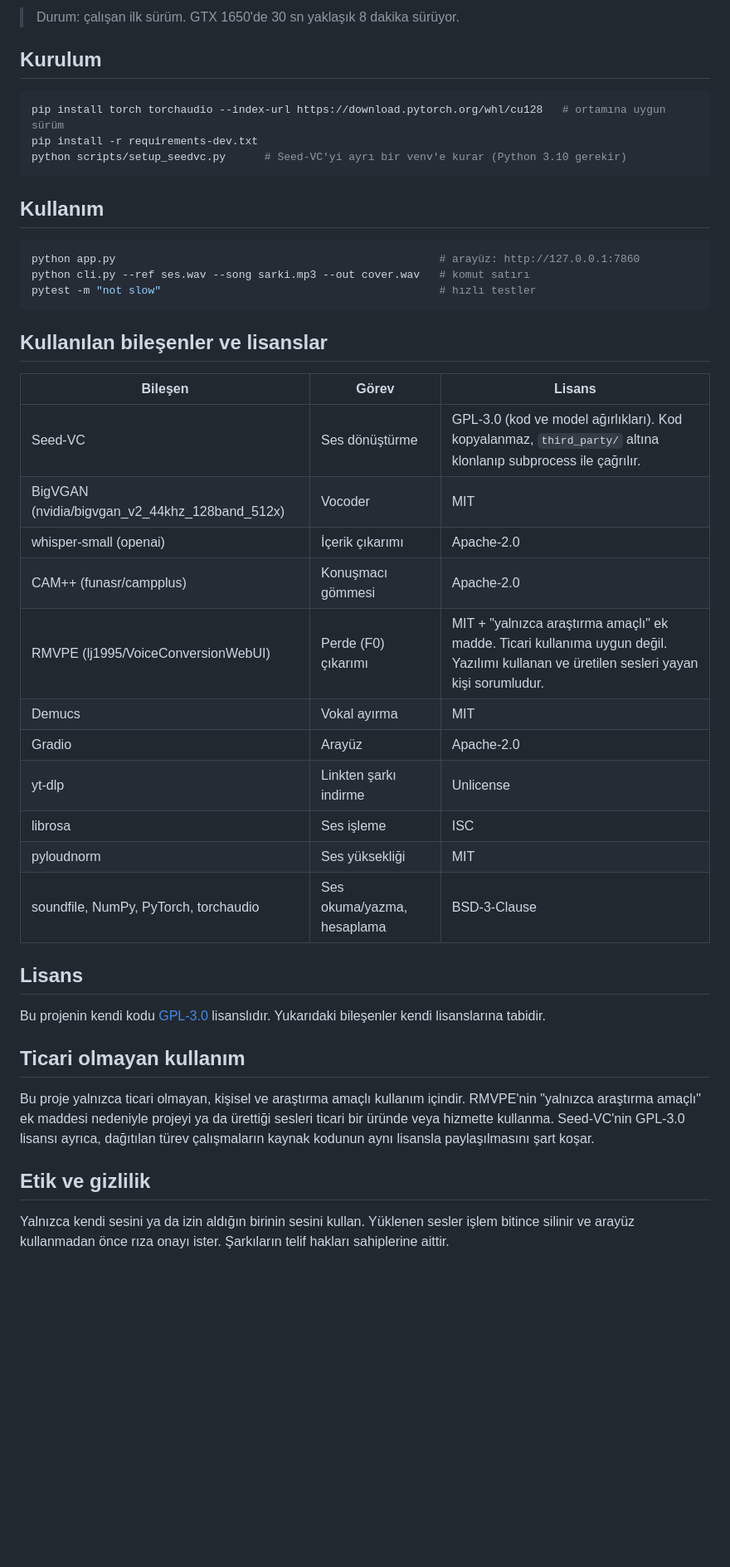
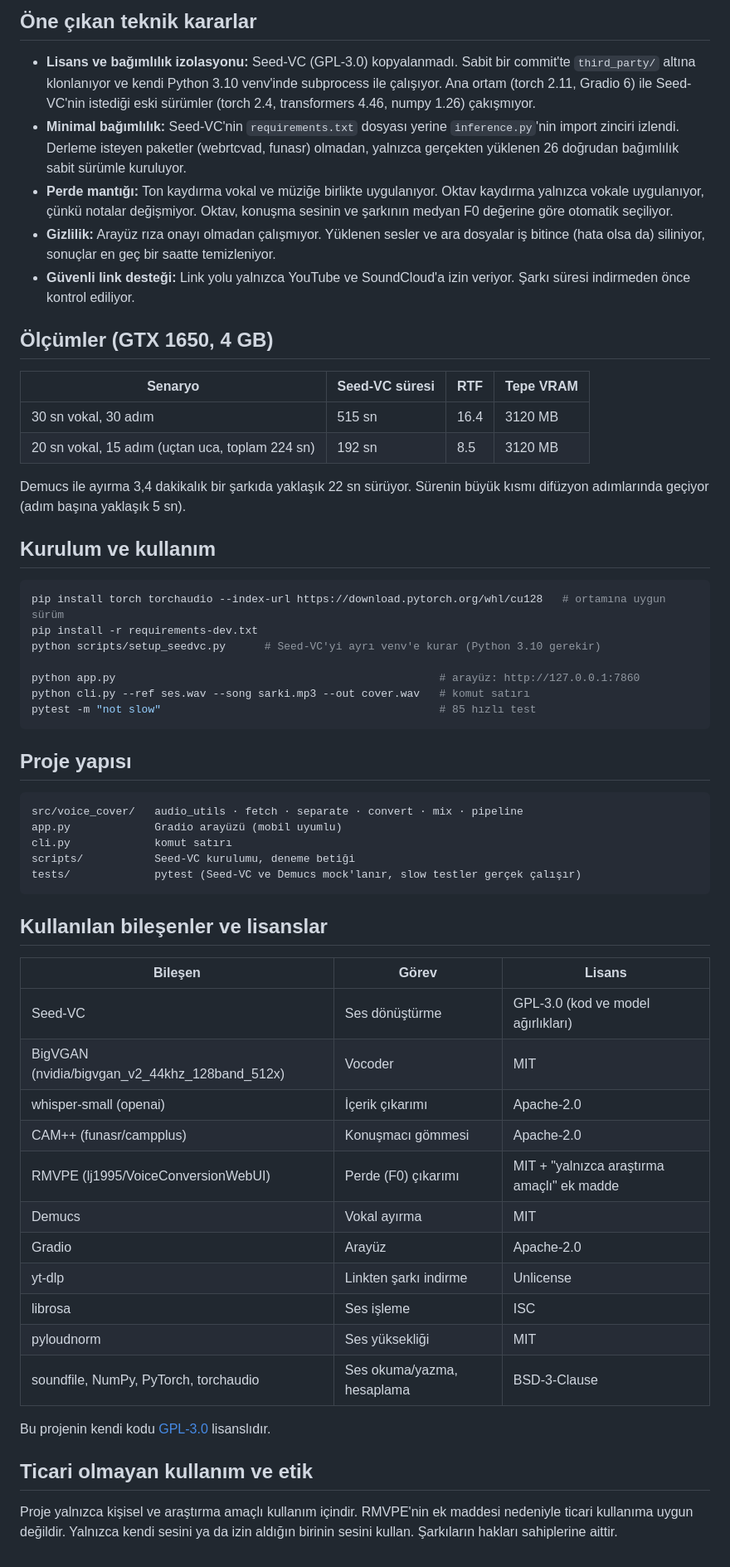
Before and after one commit to tunahantekin/voice-cover, a Markdown page: README.md, the part around the change printed below. Shown: that part at 83% size. Rendered like a GitHub page; blank space fills up the shorter version.

Commit message:
Portfolio README with architecture, measurements and screenshots; list reading sentences

````diff
--- a/README.md
+++ b/README.md
@@ -12,31 +21,52 @@ Ekrandaki 2-3 cümleyi okuyup sesini kaydediyorsun, bir şarkı ekliyorsun. Çı
 
-> Durum: çalışan ilk sürüm. GTX 1650'de 30 sn yaklaşık 8 dakika sürüyor.
+## Öne çıkan teknik kararlar
 
-## Kurulum
+- **Lisans ve bağımlılık izolasyonu:** Seed-VC (GPL-3.0) kopyalanmadı. Sabit bir commit'te `third_party/` altına klonlanıyor ve kendi Python 3.10 venv'inde subprocess ile çalışıyor. Ana ortam (torch 2.11, Gradio 6) ile Seed-VC'nin istediği eski sürümler (torch 2.4, transformers 4.46, numpy 1.26) çakışmıyor.
+- **Minimal bağımlılık:** Seed-VC'nin `requirements.txt` dosyası yerine `inference.py`'nin import zinciri izlendi. Derleme isteyen paketler (webrtcvad, funasr) olmadan, yalnızca gerçekten yüklenen 26 doğrudan bağımlılık sabit sürümle kuruluyor.
+- **Perde mantığı:** Ton kaydırma vokal ve müziğe birlikte uygulanıyor. Oktav kaydırma yalnızca vokale uygulanıyor, çünkü notalar değişmiyor. Oktav, konuşma sesinin ve şarkının medyan F0 değerine göre otomatik seçiliyor.
+- **Gizlilik:** Arayüz rıza onayı olmadan çalışmıyor. Yüklenen sesler ve ara dosyalar iş bitince (hata olsa da) siliniyor, sonuçlar en geç bir saatte temizleniyor.
+- **Güvenli link desteği:** Link yolu yalnızca YouTube ve SoundCloud'a izin veriyor. Şarkı süresi indirmeden önce kontrol ediliyor.
+
+## Ölçümler (GTX 1650, 4 GB)
+
+| Senaryo | Seed-VC süresi | RTF | Tepe VRAM |
+|---|---|---|---|
+| 30 sn vokal, 30 adım | 515 sn | 16.4 | 3120 MB |
+| 20 sn vokal, 15 adım (uçtan uca, toplam 224 sn) | 192 sn | 8.5 | 3120 MB |
+
+Demucs ile ayırma 3,4 dakikalık bir şarkıda yaklaşık 22 sn sürüyor. Sürenin büyük kısmı difüzyon adımlarında geçiyor (adım başına yaklaşık 5 sn).
+
+## Kurulum ve kullanım
 
 ```bash
 pip install torch torchaudio --index-url https://download.pytorch.org/whl/cu128   # ortamına uygun sürüm
 pip install -r requirements-dev.txt
-python scripts/setup_seedvc.py      # Seed-VC'yi ayrı bir venv'e kurar (Python 3.10 gerekir)
+python scripts/setup_seedvc.py      # Seed-VC'yi ayrı venv'e kurar (Python 3.10 gerekir)
+
+python app.py                                                  # arayüz: http://127.0.0.1:7860
+python cli.py --ref ses.wav --song sarki.mp3 --out cover.wav   # komut satırı
+pytest -m "not slow"                                           # 85 hızlı test
 ```
 
-## Kullanım
+## Proje yapısı
 
-```bash
-python app.py                                                  # arayüz: http://127.0.0.1:7860
-python cli.py --ref ses.wav --song sarki.mp3 --out cover.wav   # komut satırı
-pytest -m "not slow"                                           # hızlı testler
+```
+src/voice_cover/   audio_utils · fetch · separate · convert · mix · pipeline
+app.py             Gradio arayüzü (mobil uyumlu)
+cli.py             komut satırı
+scripts/           Seed-VC kurulumu, deneme betiği
+tests/             pytest (Seed-VC ve Demucs mock'lanır, slow testler gerçek çalışır)
 ```
 
 ## Kullanılan bileşenler ve lisanslar
 
 | Bileşen | Görev | Lisans |
 |---|---|---|
-| Seed-VC | Ses dönüştürme | GPL-3.0 (kod ve model ağırlıkları). Kod kopyalanmaz, `third_party/` altına klonlanıp subprocess ile çağrılır. |
+| Seed-VC | Ses dönüştürme | GPL-3.0 (kod ve model ağırlıkları) |
 | BigVGAN (nvidia/bigvgan_v2_44khz_128band_512x) | Vocoder | MIT |
 | whisper-small (openai) | İçerik çıkarımı | Apache-2.0 |
 | CAM++ (funasr/campplus) | Konuşmacı gömmesi | Apache-2.0 |
-| RMVPE (lj1995/VoiceConversionWebUI) | Perde (F0) çıkarımı | MIT + "yalnızca araştırma amaçlı" ek madde. Ticari kullanıma uygun değil. Yazılımı kullanan ve üretilen sesleri yayan kişi sorumludur. |
+| RMVPE (lj1995/VoiceConversionWebUI) | Perde (F0) çıkarımı | MIT + "yalnızca araştırma amaçlı" ek madde |
 | Demucs | Vokal ayırma | MIT |
 | Gradio | Arayüz | Apache-2.0 |
 | yt-dlp | Linkten şarkı indirme | Unlicense |
@@ -44,14 +74,8 @@ pytest -m "not slow"                                           # hızlı testler
 | pyloudnorm | Ses yüksekliği | MIT |
 | soundfile, NumPy, PyTorch, torchaudio | Ses okuma/yazma, hesaplama | BSD-3-Clause |
 
-## Lisans
+Bu projenin kendi kodu [GPL-3.0](LICENSE) lisanslıdır.
 
-Bu projenin kendi kodu [GPL-3.0](LICENSE) lisanslıdır. Yukarıdaki bileşenler kendi lisanslarına tabidir.
+## Ticari olmayan kullanım ve etik
 
-## Ticari olmayan kullanım
-
-Bu proje yalnızca ticari olmayan, kişisel ve araştırma amaçlı kullanım içindir. RMVPE'nin "yalnızca araştırma amaçlı" ek maddesi nedeniyle projeyi ya da ürettiği sesleri ticari bir üründe veya hizmette kullanma. Seed-VC'nin GPL-3.0 lisansı ayrıca, dağıtılan türev çalışmaların kaynak kodunun aynı lisansla paylaşılmasını şart koşar.
-
-## Etik ve gizlilik
-
-Yalnızca kendi sesini ya da izin aldığın birinin sesini kullan. Yüklenen sesler işlem bitince silinir ve arayüz kullanmadan önce rıza onayı ister. Şarkıların telif hakları sahiplerine aittir.
+Proje yalnızca kişisel ve araştırma amaçlı kullanım içindir. RMVPE'nin ek maddesi nedeniyle ticari kullanıma uygun değildir. Yalnızca kendi sesini ya da izin aldığın birinin sesini kullan. Şarkıların hakları sahiplerine aittir.
````
Also changed, not shown: other parts of README.md (+15 -6 lines), docs/screenshot.png (added), docs/screenshot_mobile.png (added), 1 other file.
